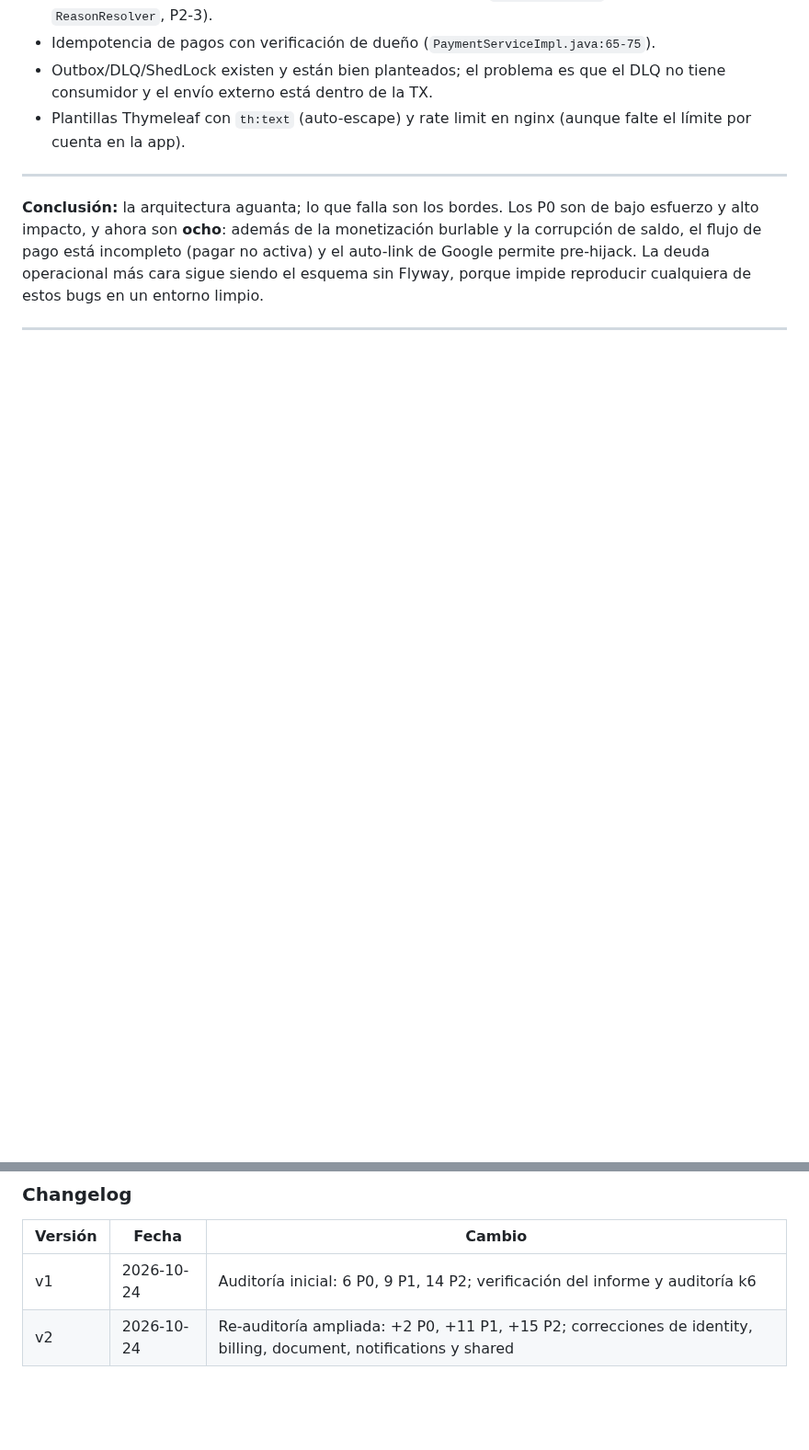
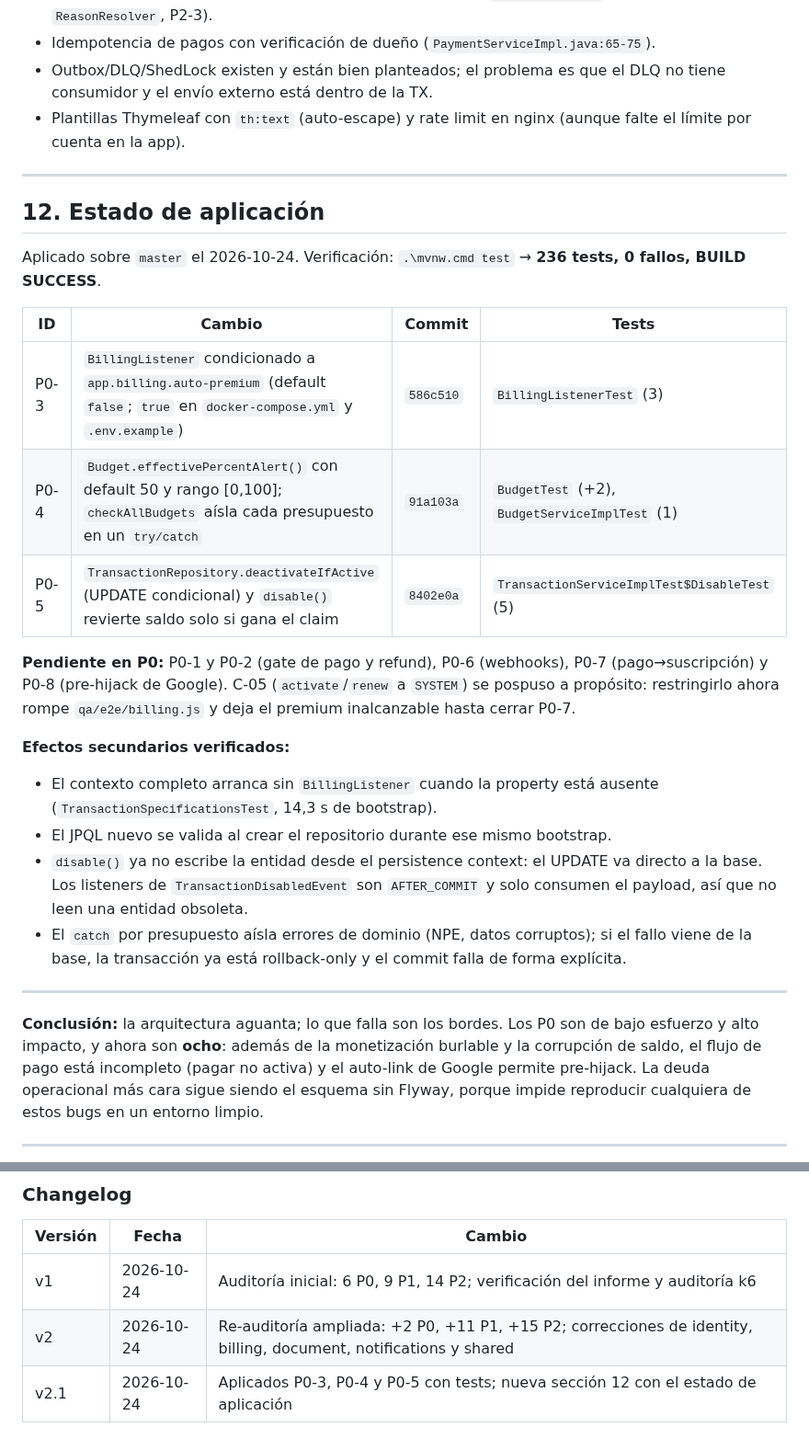
Before and after one commit to Elias2049J/finanx, a Markdown page: docs/auditoria-mejoras.md, 2 parts joined by grey strips. Shown at 92% size. GitHub-like rendering; blank space fills up the shorter version.

Commit message:
docs(auditoria): registrar el estado de aplicacion de los P0
Se documenta que P0-3, P0-4 y P0-5 ya estan corregidos con sus commits y tests, y se deja constancia de por que C-05 se pospuso hasta cerrar P0-7.

```diff
--- a/docs/auditoria-mejoras.md
+++ b/docs/auditoria-mejoras.md
@@ -544,6 +544,27 @@ No se repiten los hallazgos de las secciones 3-6. Esta sección añade **2 P0, 1
 
 ---
 
+## 12. Estado de aplicación
+
+Aplicado sobre `master` el 2026-10-24. Verificación: `.\mvnw.cmd test` → **236 tests, 0 fallos, BUILD SUCCESS**.
+
+| ID | Cambio | Commit | Tests |
+|---|---|---|---|
+| P0-3 | `BillingListener` condicionado a `app.billing.auto-premium` (default `false`; `true` en `docker-compose.yml` y `.env.example`) | `586c510` | `BillingListenerTest` (3) |
+| P0-4 | `Budget.effectivePercentAlert()` con default 50 y rango [0,100]; `checkAllBudgets` aísla cada presupuesto en un `try/catch` | `91a103a` | `BudgetTest` (+2), `BudgetServiceImplTest` (1) |
+| P0-5 | `TransactionRepository.deactivateIfActive` (UPDATE condicional) y `disable()` revierte saldo solo si gana el claim | `8402e0a` | `TransactionServiceImplTest$DisableTest` (5) |
+
+**Pendiente en P0:** P0-1 y P0-2 (gate de pago y refund), P0-6 (webhooks), P0-7 (pago→suscripción) y P0-8 (pre-hijack de Google). C-05 (`activate`/`renew` a `SYSTEM`) se pospuso a propósito: restringirlo ahora rompe `qa/e2e/billing.js` y deja el premium inalcanzable hasta cerrar P0-7.
+
+**Efectos secundarios verificados:**
+
+- El contexto completo arranca sin `BillingListener` cuando la property está ausente (`TransactionSpecificationsTest`, 14,3 s de bootstrap).
+- El JPQL nuevo se valida al crear el repositorio durante ese mismo bootstrap.
+- `disable()` ya no escribe la entidad desde el persistence context: el UPDATE va directo a la base. Los listeners de `TransactionDisabledEvent` son `AFTER_COMMIT` y solo consumen el payload, así que no leen una entidad obsoleta.
+- El `catch` por presupuesto aísla errores de dominio (NPE, datos corruptos); si el fallo viene de la base, la transacción ya está rollback-only y el commit falla de forma explícita.
+
+---
+
 **Conclusión:** la arquitectura aguanta; lo que falla son los bordes. Los P0 son de bajo esfuerzo y alto impacto, y ahora son **ocho**: además de la monetización burlable y la corrupción de saldo, el flujo de pago está incompleto (pagar no activa) y el auto-link de Google permite pre-hijack. La deuda operacional más cara sigue siendo el esquema sin Flyway, porque impide reproducir cualquiera de estos bugs en un entorno limpio.
 
 ---
@@ -554,3 +575,4 @@ No se repiten los hallazgos de las secciones 3-6. Esta sección añade **2 P0, 1
 |---|---|---|
 | v1 | 2026-10-24 | Auditoría inicial: 6 P0, 9 P1, 14 P2; verificación del informe y auditoría k6 |
 | v2 | 2026-10-24 | Re-auditoría ampliada: +2 P0, +11 P1, +15 P2; correcciones de identity, billing, document, notifications y shared |
+| v2.1 | 2026-10-24 | Aplicados P0-3, P0-4 y P0-5 con tests; nueva sección 12 con el estado de aplicación |
```
